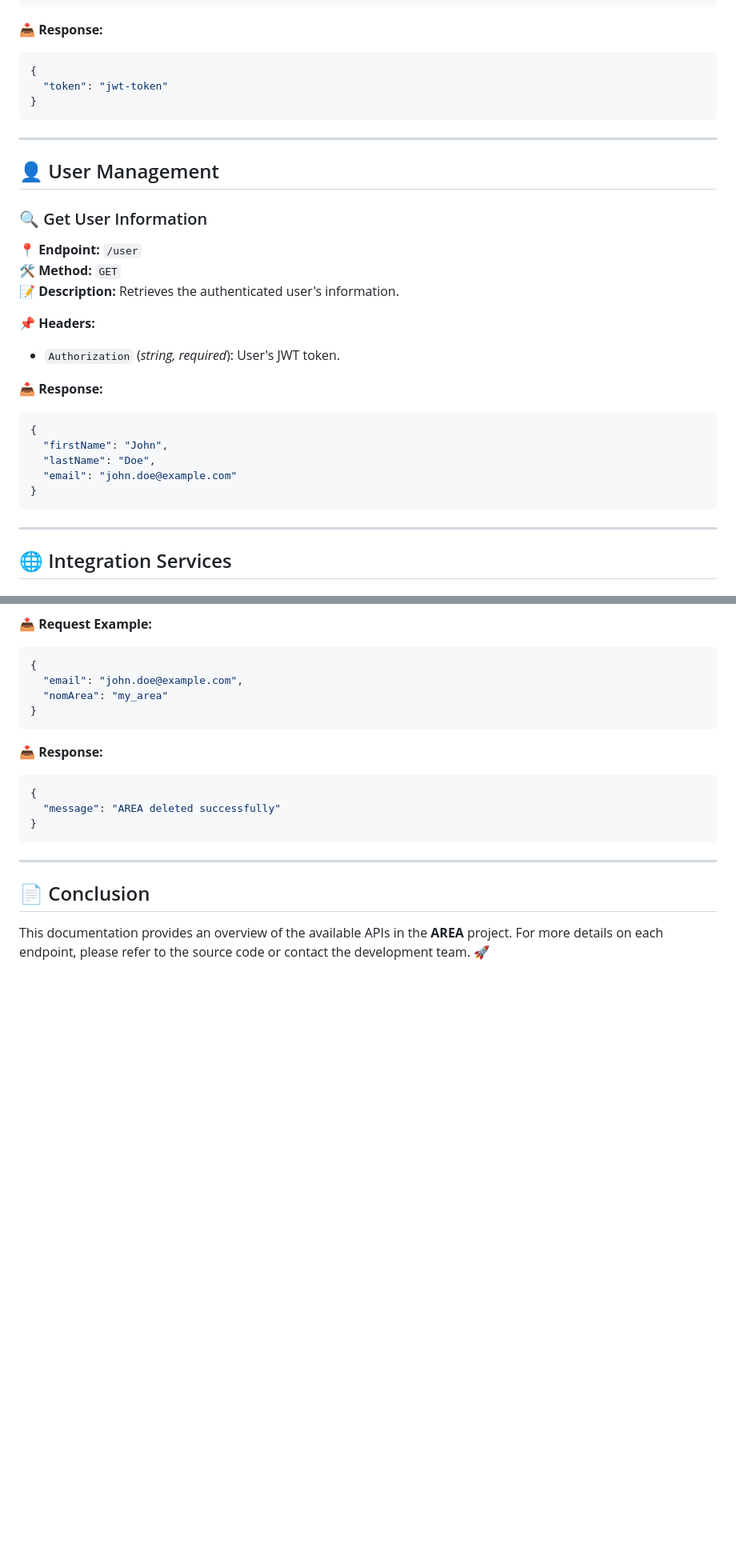
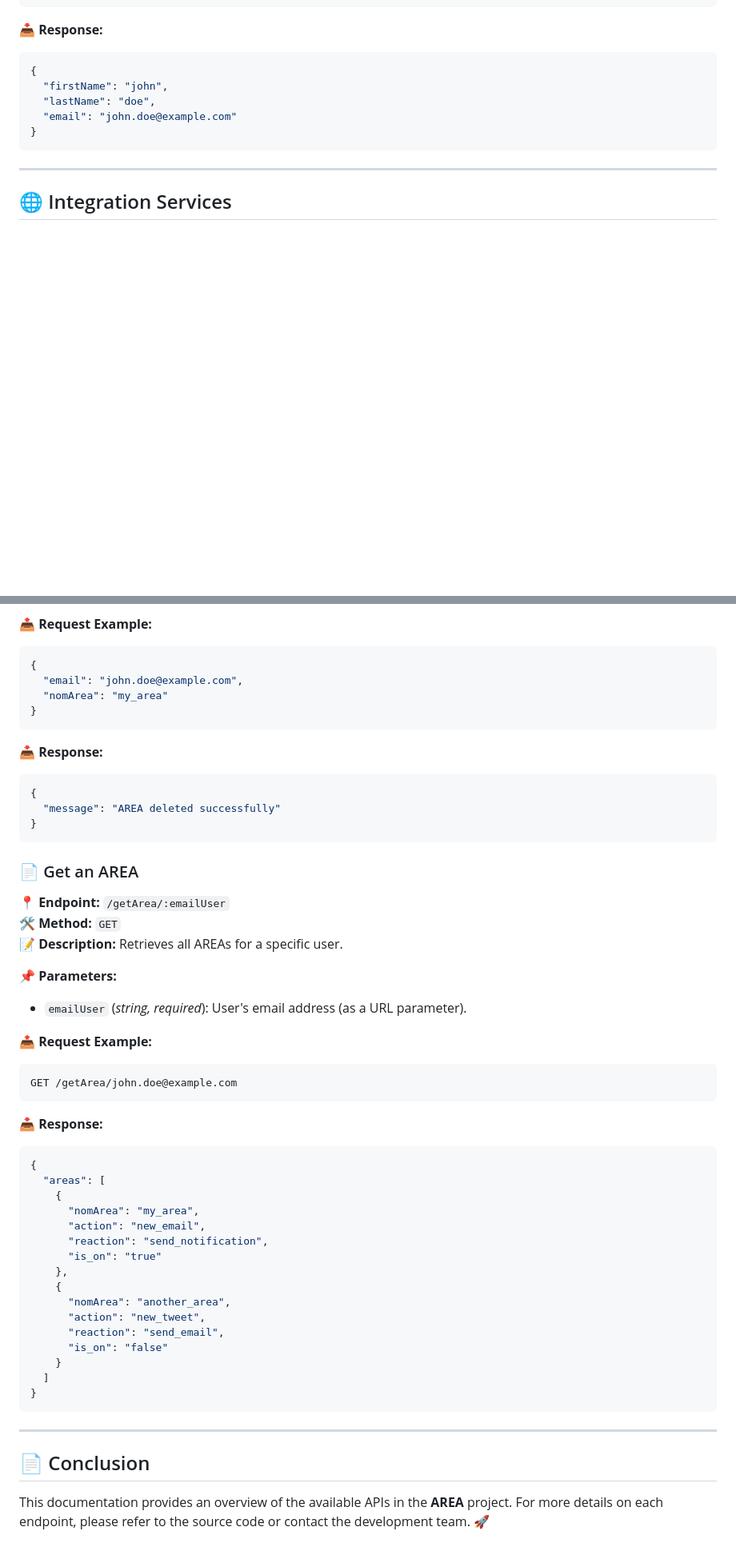
Before and after one commit to raphvrl/AREA, a Markdown page: doc/API.md, 2 parts joined by grey strips. Shown at 80% size. Drawn GitHub-style; blank space fills up the shorter version.

Commit message:
[FIX] API documentation

````diff
--- a/doc/API.md
+++ b/doc/API.md
@@ -57,27 +57,8 @@ This documentation describes the various APIs available in the **AREA** project.
 **📥 Response:**
 ```json
 {
-  "token": "jwt-token"
-}
-```
-
----
-
-## 👤 User Management
-
-### 🔍 Get User Information
-**📍 Endpoint:** `/user`
-**🛠 Method:** `GET`
-**📝 Description:** Retrieves the authenticated user's information.
-
-**📌 Headers:**
-- `Authorization` (*string, required*): User's JWT token.
-
-**📥 Response:**
-```json
-{
-  "firstName": "John",
-  "lastName": "Doe",
+  "firstName": "john",
+  "lastName": "doe",
   "email": "john.doe@example.com"
 }
 ```
@@ -208,6 +182,39 @@ This documentation describes the various APIs available in the **AREA** project.
 }
 ```
 
+### 📄 Get an AREA
+**📍 Endpoint:** `/getArea/:emailUser`
+**🛠 Method:** `GET`
+**📝 Description:** Retrieves all AREAs for a specific user.
+
+**📌 Parameters:**
+- `emailUser` (*string, required*): User's email address (as a URL parameter).
+
+**📤 Request Example:**
+```http
+GET /getArea/john.doe@example.com
+```
+
+**📥 Response:**
+```json
+{
+  "areas": [
+    {
+      "nomArea": "my_area",
+      "action": "new_email",
+      "reaction": "send_notification",
+      "is_on": "true"
+    },
+    {
+      "nomArea": "another_area",
+      "action": "new_tweet",
+      "reaction": "send_email",
+      "is_on": "false"
+    }
+  ]
+}
+```
+
 ---
 
 ## 📄 Conclusion
````
Also changed, not shown: other parts of doc/API.md (+0 -7 lines).
